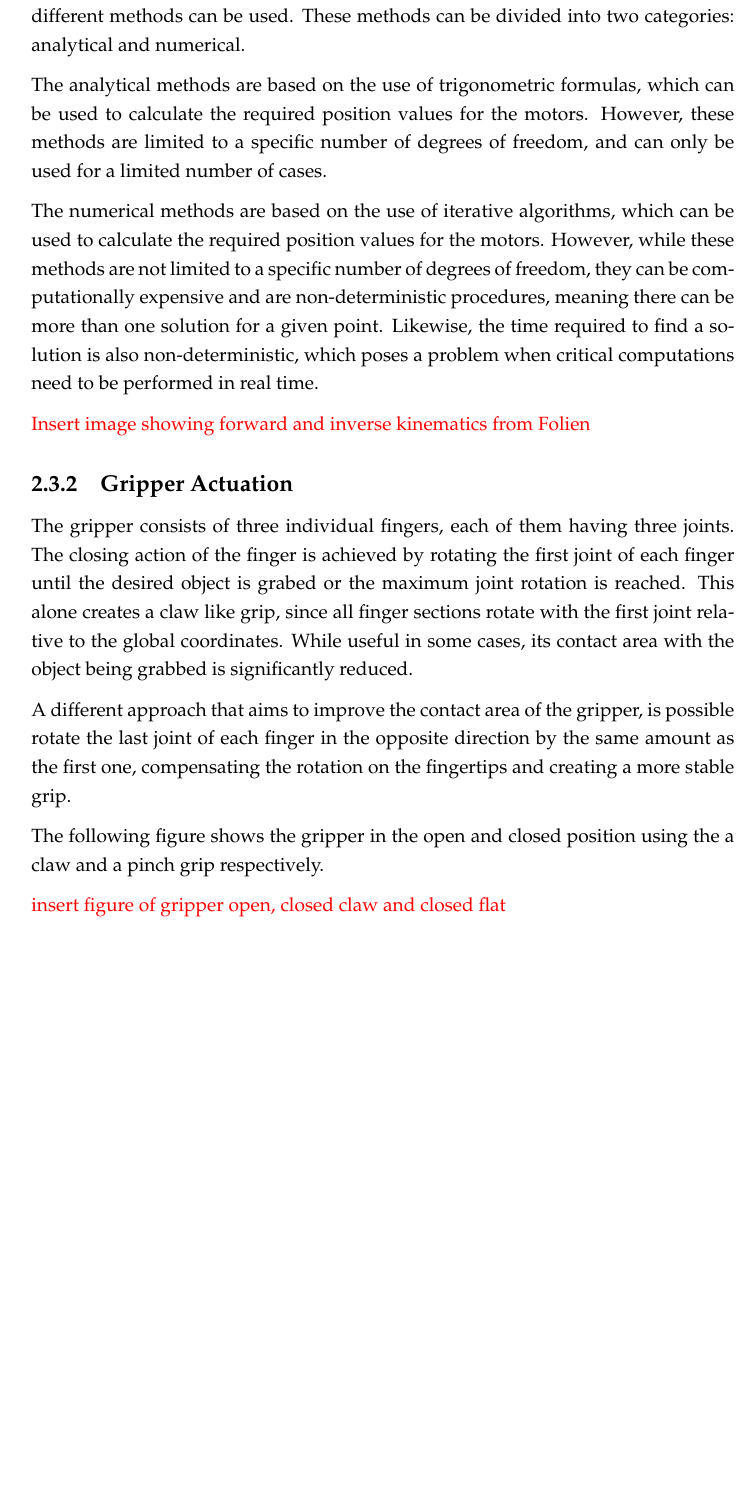
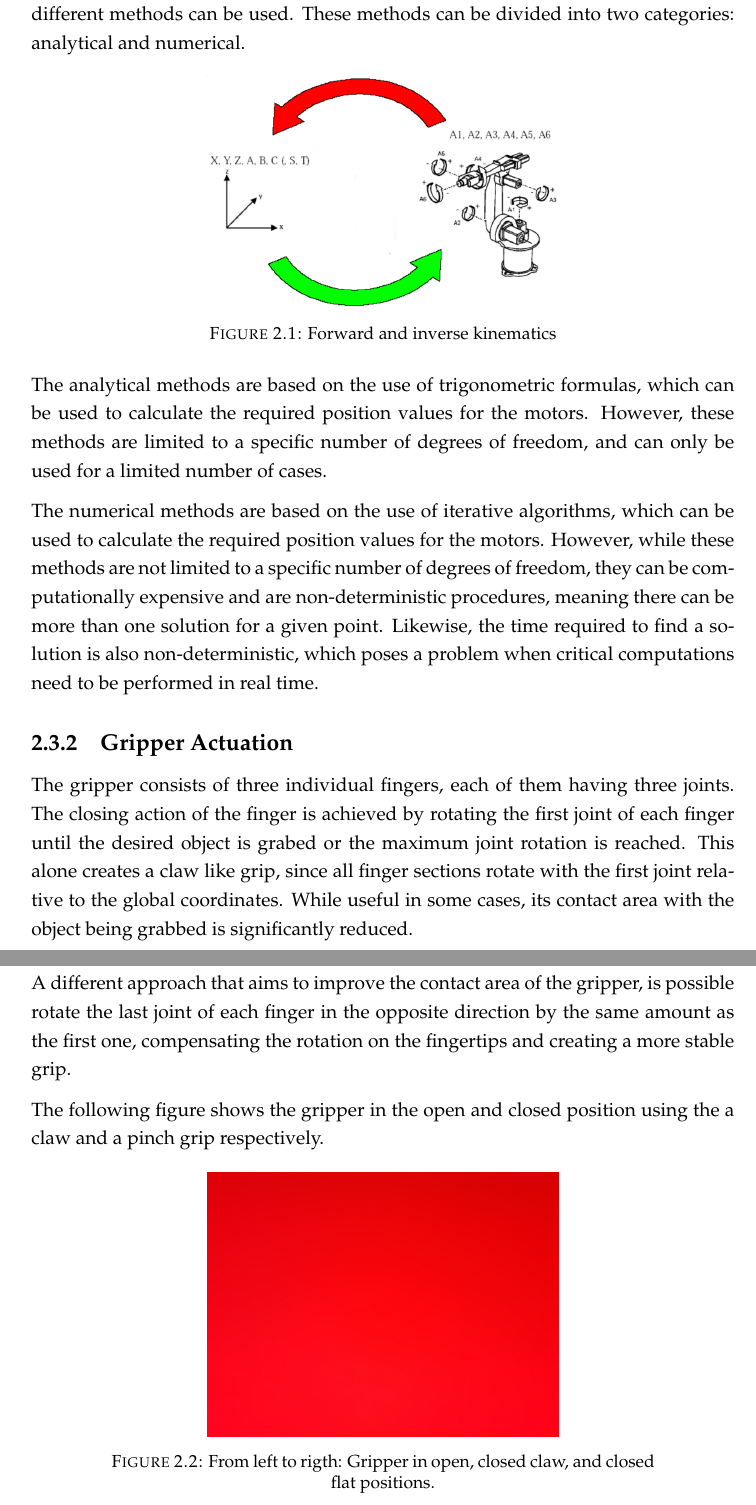
Before and after one commit to lu-kno/DeskOrganizerWeBots, a LaTeX thesis (Document_LaTeX/main.tex, which reads Document_LaTeX/Chapters/CH2.tex): part of page 12 of 50 before the commit and two parts of pages 12 and 13 of 50 after it, the two joined at a grey line, cut so that both start at the same text, the shorter picture padded with empty space. Compiled offline with pdfLaTeX.

Commit message:
small fixes

```diff
--- a/Document_LaTeX/Chapters/CH2.tex
+++ b/Document_LaTeX/Chapters/CH2.tex
@@ -168,11 +163,16 @@ Calculating the position of the gripper (the end effector) from the known positi
 Nonetheless, the reverse operation, which aims to calculate the required position of the joints in the kinematic chain for a given position of the end effector presents a more challenging problem.
 This process called inverse kinematics (IK), for which different methods can be used. These methods can be divided into two categories: analytical and numerical.
 
+\begin{figure}[!h]
+    \centering
+    \includegraphics[width=0.5\textwidth]{Figures/fk_vs_ik.png}
+    \caption{Forward and inverse kinematics}
+    \label{fig:fkik}
+\end{figure}
+
 The analytical methods are based on the use of trigonometric formulas, which can be used to calculate the required position values for the motors. However, these methods are limited to a specific number of degrees of freedom, and can only be used for a limited number of cases.
 
 The numerical methods are based on the use of iterative algorithms, which can be used to calculate the required position values for the motors. However, while these methods are not limited to a specific number of degrees of freedom, they can be computationally expensive and are non-deterministic procedures, meaning there can be more than one solution for a given point. Likewise, the time required to find a solution is also non-deterministic, which poses a problem when critical computations need to be performed in real time.
-
-\textcolor{red}{Insert image showing forward and inverse kinematics from Folien} % end red
 
 
 \subsection{Gripper Actuation}
@@ -183,8 +183,12 @@ A different approach that aims to improve the contact area of the gripper, is po
 
 The following figure shows the gripper in the open and closed position using the a claw and a pinch grip respectively.
 
-\textcolor{red}{insert figure of gripper open, closed claw and closed flat} % end red
-
+\begin{figure}[!h]
+    \centering
+    \includegraphics[width=0.5\textwidth]{Figures/red_color.jpg}
+    \caption{From left to rigth: Gripper in open, closed claw, and closed flat positions.}
+    \label{fig:gripper_states}
+\end{figure}
 
 \subsection{Movement coordination}
 
```
Also changed, not shown: Document_LaTeX/Figures/fk_vs_ik.png (added), Document_LaTeX/Chapters/CH2.tex (5 more changed lines).
